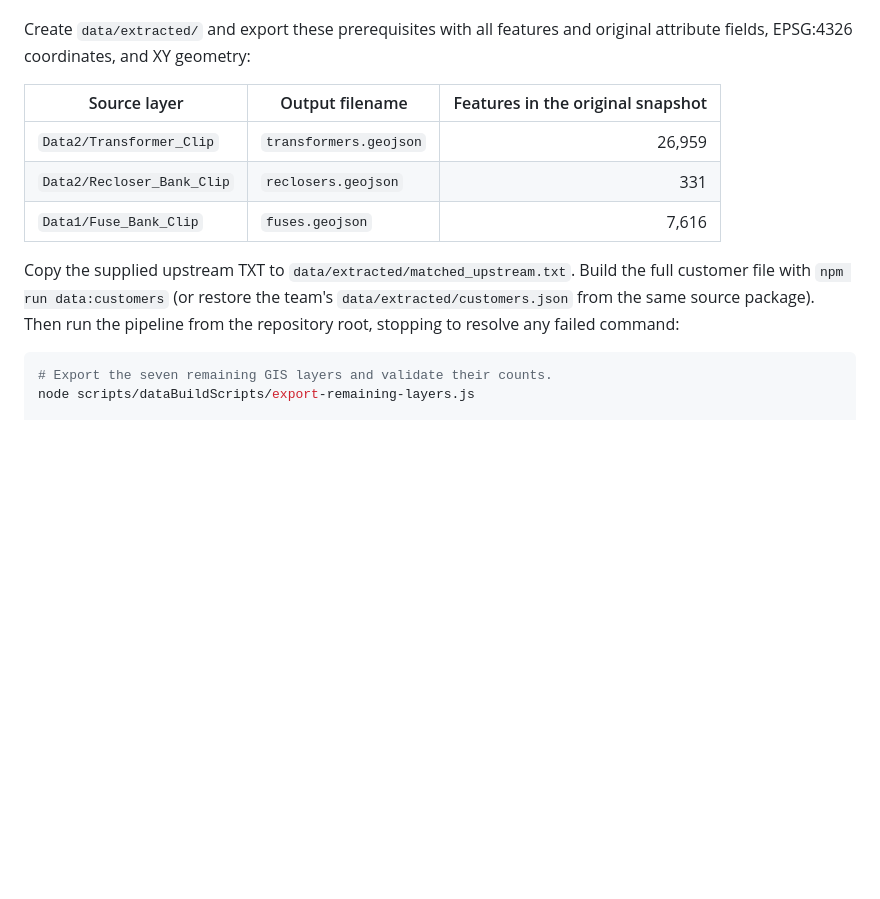
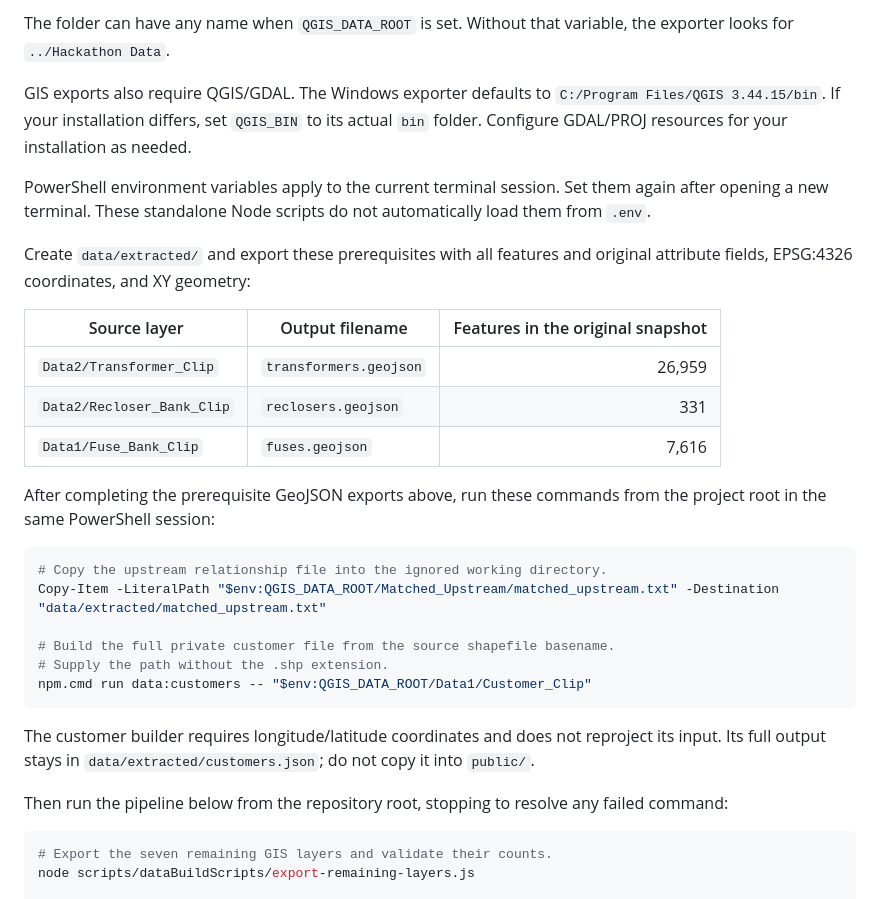
Before and after one commit to TWoods7/Hackathon_Packet_Loss, a Markdown page: README.md, the part around one of its changes. Drawn GitHub-style; blank space fills up the shorter version.

````diff
--- a/README.md
+++ b/README.md
@@ -299,3 +380,14 @@ Obtain the organizer's source package, including shapefile companion files and `
+The folder can have any name when `QGIS_DATA_ROOT` is set. Without that
+variable, the exporter looks for `../Hackathon Data`.
+
+GIS exports also require QGIS/GDAL. The Windows exporter defaults to
+`C:/Program Files/QGIS 3.44.15/bin`. If your installation differs, set
+`QGIS_BIN` to its actual `bin` folder. Configure GDAL/PROJ resources for your
+installation as needed.
+
+PowerShell environment variables apply to the current terminal session.
+Set them again after opening a new terminal. These standalone Node scripts
+do not automatically load them from `.env`.
 
 Create `data/extracted/` and export these prerequisites with all features and original attribute fields, EPSG:4326 coordinates, and XY geometry:
 
@@ -305,7 +397,24 @@ Create `data/extracted/` and export these prerequisites with all features and or
 | `Data2/Recloser_Bank_Clip` | `reclosers.geojson` | 331 |
 | `Data1/Fuse_Bank_Clip` | `fuses.geojson` | 7,616 |
 
-Copy the supplied upstream TXT to `data/extracted/matched_upstream.txt`. Build the full customer file with `npm run data:customers` (or restore the team's `data/extracted/customers.json` from the same source package). Then run the pipeline from the repository root, stopping to resolve any failed command:
+After completing the prerequisite GeoJSON exports above, run these commands
+from the project root in the same PowerShell session:
+
+```powershell
+# Copy the upstream relationship file into the ignored working directory.
+Copy-Item -LiteralPath "$env:QGIS_DATA_ROOT/Matched_Upstream/matched_upstream.txt" -Destination "data/extracted/matched_upstream.txt"
+
+# Build the full private customer file from the source shapefile basename.
+# Supply the path without the .shp extension.
+npm.cmd run data:customers -- "$env:QGIS_DATA_ROOT/Data1/Customer_Clip"
+```
+
+The customer builder requires longitude/latitude coordinates and does not
+reproject its input. Its full output stays in
+`data/extracted/customers.json`; do not copy it into `public/`.
+
+Then run the pipeline below from the repository root, stopping to resolve
+any failed command:
 
 ```sh
 # Export the seven remaining GIS layers and validate their counts.
````
Also changed, not shown: other parts of README.md (+82 -1 lines).
